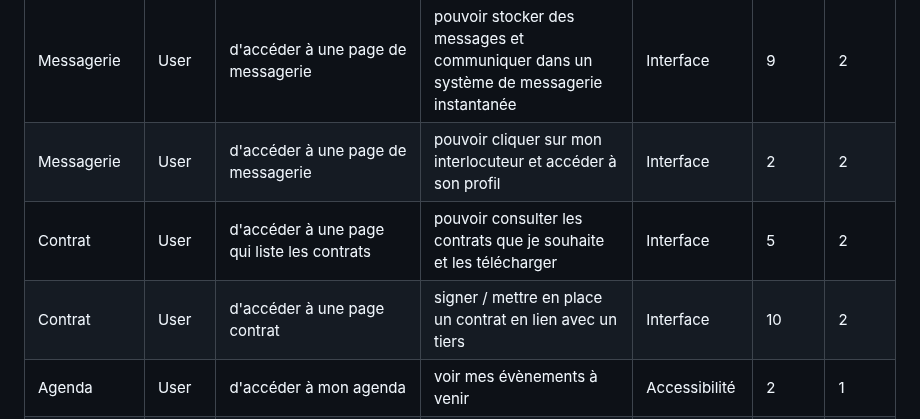
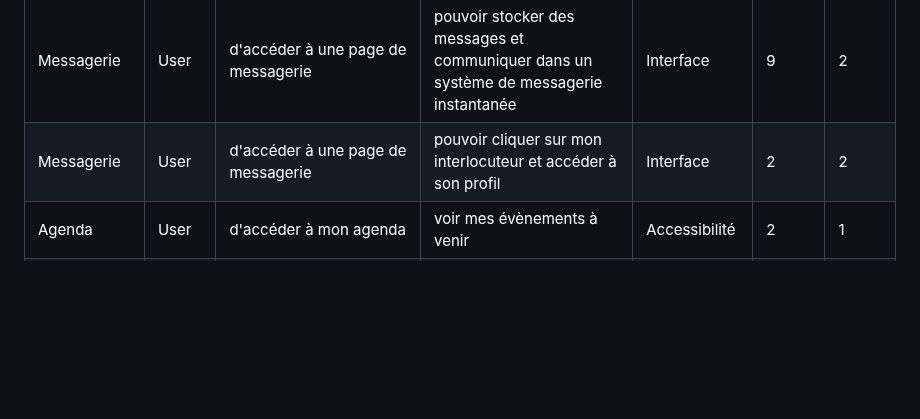
Before and after one commit to RomanBeldent/melodica-back, a Markdown page: docs/markdowns/user-stories.md, the part around the change. GitHub-like rendering; blank space fills up the shorter version.

```diff
--- a/docs/markdowns/user-stories.md
+++ b/docs/markdowns/user-stories.md
@@ -20,8 +20,6 @@
 | Favoris     | User           | d'accéder à ma liste de groupes et d'organisateurs                   | voir qui j'ai ajouté en favoris                                                       | Interface     | 4      | 2      |
 | Messagerie  | User           | d'accéder à une page de messagerie                                   | pouvoir stocker des messages et communiquer dans un système de messagerie instantanée | Interface     | 9      | 2      |
 | Messagerie  | User           | d'accéder à une page de messagerie                                   | pouvoir cliquer sur mon interlocuteur et accéder à son profil                         | Interface     | 2      | 2      |
-| Contrat     | User           | d'accéder à une page qui liste les contrats                          | pouvoir consulter les contrats que je souhaite et les télécharger                     | Interface     | 5      | 2      |
-| Contrat     | User           | d'accéder à une page contrat                                         | signer / mettre en place un contrat en lien avec un tiers                             | Interface     | 10     | 2      |
 | Agenda      | User           | d'accéder à mon agenda                                               | voir mes évènements à venir                                                           | Accessibilité | 2      | 1      |
 | Profil      | User           | d'accéder à un formulaire d'édition de mon/mes groupes/organisateurs | modifier mes groupes/organisateurs                                                    | Accessibilité | 2      | 1      |
 | Profil      | User           | d'accéder à un formulaire d'ajout d'un nouveau groupe/organisateur   | ajouter un nouveau groupe/utilisateur                                                 | Accessibilité | 2      | 1      |
```
Also changed, not shown: docs/markdowns/dico-donnees.md (+2 -9 lines), docs/markdowns/routes.md (+0 -12 lines).
